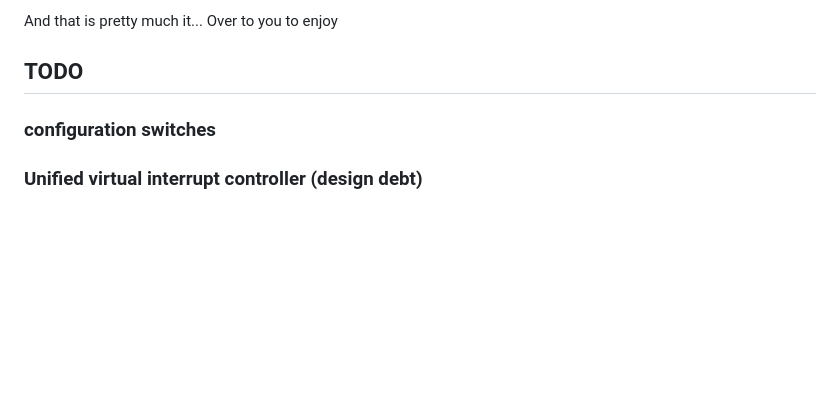
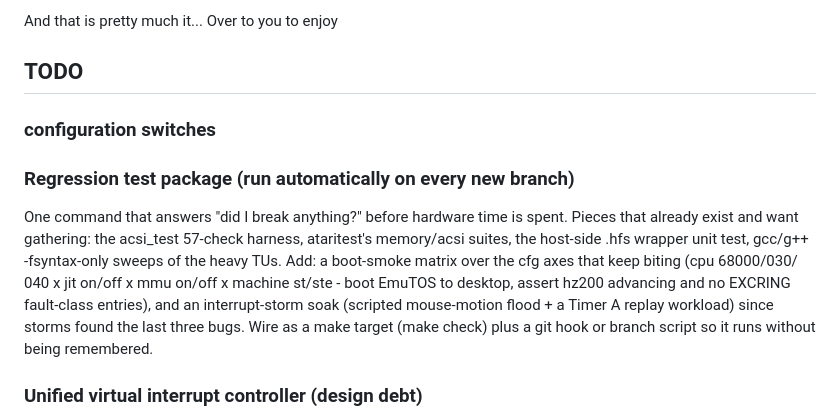
Before and after one commit to gotaproblem/pistorm-atari-jit, a Markdown page: README.md, the part around the change. Drawn GitHub-style; blank space fills up the shorter version.

Commit message:
README: TODO - regression test package (make check + branch hook)
Requested after the third storm-class bug: gather the existing
harnesses (acsi_test, ataritest, .hfs unit test, syntax sweeps), add a
boot-smoke cfg matrix (cpu x jit x mmu x machine) and an
interrupt-storm soak, and wire it to run automatically on new
branches.

```diff
--- a/README.md
+++ b/README.md
@@ -100,6 +100,19 @@ And that is pretty much it... Over to you to enjoy
 ## TODO
 ### configuration switches
 
+### Regression test package (run automatically on every new branch)
+One command that answers "did I break anything?" before hardware time
+is spent. Pieces that already exist and want gathering: the acsi_test
+57-check harness, ataritest's memory/acsi suites, the host-side .hfs
+wrapper unit test, gcc/g++ -fsyntax-only sweeps of the heavy TUs. Add:
+a boot-smoke matrix over the cfg axes that keep biting (cpu 68000/030/
+040 x jit on/off x mmu on/off x machine st/ste - boot EmuTOS to
+desktop, assert hz200 advancing and no EXCRING fault-class entries),
+and an interrupt-storm soak (scripted mouse-motion flood + a Timer A
+replay workload) since storms found the last three bugs. Wire as a
+make target (make check) plus a git hook or branch script so it runs
+without being remembered.
+
 ### Unified virtual interrupt controller (design debt)
 Virtual interrupt sources have grown organically and each carries its
 own copy of the same machinery: kbd_usb keeps IERB/IMRB/ISRB/VR
```
